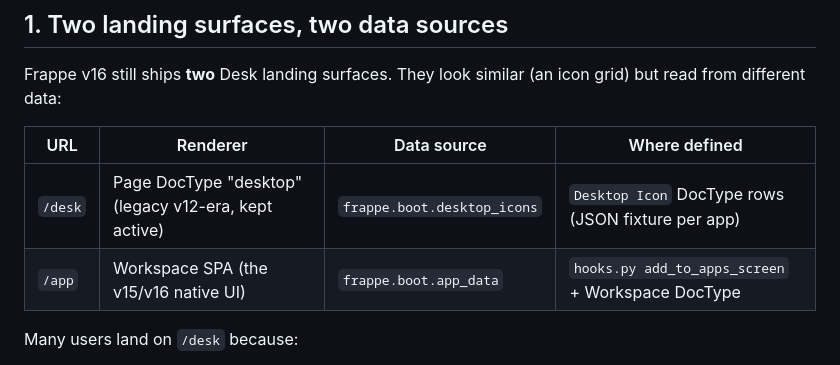
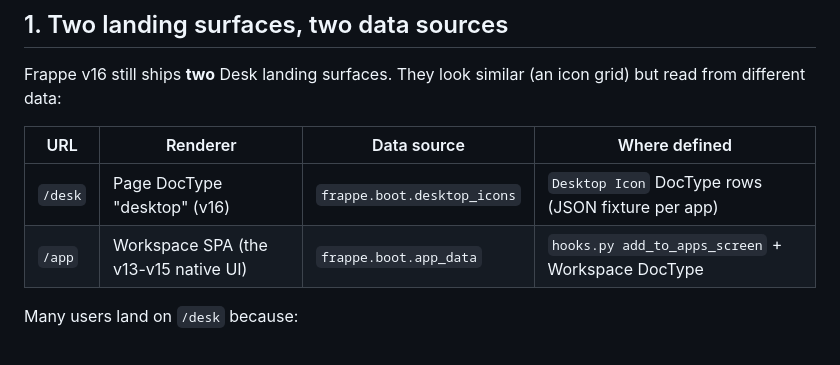
Before and after one commit to rahmed-dev/frappe_assets, a Markdown page: docs/frappe-v16-desktop-icons.md, the part around the change. Drawn GitHub-style.

```diff
--- a/docs/frappe-v16-desktop-icons.md
+++ b/docs/frappe-v16-desktop-icons.md
@@ -20,8 +20,8 @@ Frappe v16 still ships **two** Desk landing surfaces. They look similar
 
 | URL | Renderer | Data source | Where defined |
 |---|---|---|---|
-| `/desk` | Page DocType "desktop" (legacy v12-era, kept active) | `frappe.boot.desktop_icons` | `Desktop Icon` DocType rows (JSON fixture per app) |
-| `/app` | Workspace SPA (the v15/v16 native UI) | `frappe.boot.app_data` | `hooks.py add_to_apps_screen` + Workspace DocType |
+| `/desk` | Page DocType "desktop" (v16) | `frappe.boot.desktop_icons` | `Desktop Icon` DocType rows (JSON fixture per app) |
+| `/app` | Workspace SPA (the v13-v15 native UI) | `frappe.boot.app_data` | `hooks.py add_to_apps_screen` + Workspace DocType |
 
 Many users land on `/desk` because:
 - Older sites have `User.home_page = "/desk"` set.
```
